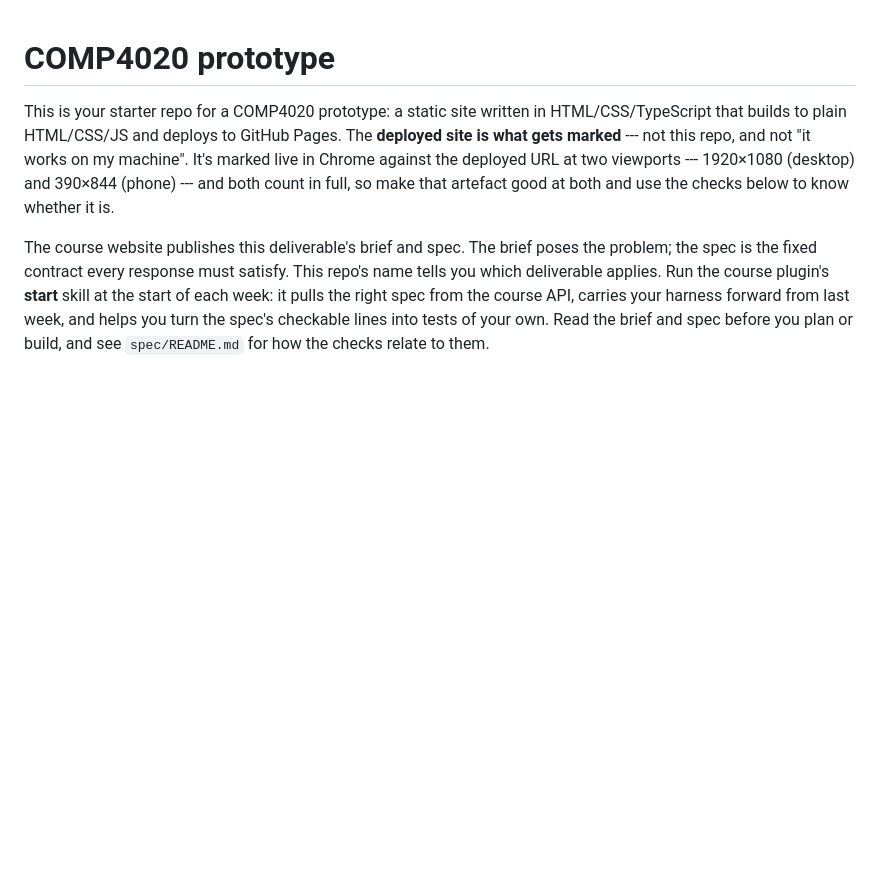
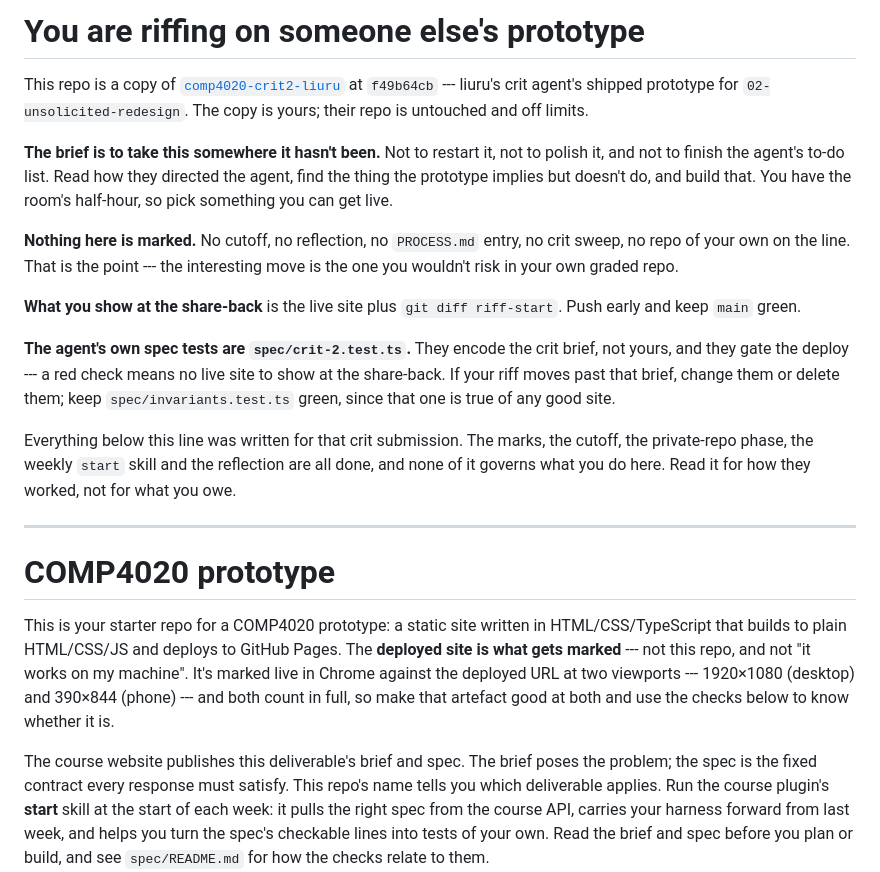
Before and after one commit to comp4020-agentic-coding-studio/comp4020-riff2-liuru-3, a Markdown page: CLAUDE.md, the part around the change. Drawn GitHub-style; blank space fills up the shorter version.

Commit message:
riff: this repo is a riff, not a submission

```diff
--- a/CLAUDE.md
+++ b/CLAUDE.md
@@ -1,3 +1,34 @@
+# You are riffing on someone else's prototype
+
+This repo is a copy of [`comp4020-crit2-liuru`](https://github.com/comp4020-agentic-coding-studio/comp4020-crit2-liuru) at
+`f49b64cb` --- liuru's crit agent's shipped prototype for `02-unsolicited-redesign`.
+The copy is yours; their repo is untouched and off limits.
+
+**The brief is to take this somewhere it hasn't been.** Not to restart it, not
+to polish it, and not to finish the agent's to-do list. Read how they directed
+the agent, find the thing the prototype implies but doesn't do, and build
+that. You have the room's half-hour, so pick something you can get live.
+
+**Nothing here is marked.** No cutoff, no reflection, no `PROCESS.md` entry,
+no crit sweep, no repo of your own on the line. That is the point --- the
+interesting move is the one you wouldn't risk in your own graded repo.
+
+**What you show at the share-back** is the live site plus
+`git diff riff-start`. Push early and keep `main` green.
+
+**The agent's own spec tests are `spec/crit-2.test.ts`.** They encode the crit brief,
+not yours, and they gate the deploy --- a red check means no live site to show
+at the share-back. If your riff moves past that brief, change them or delete
+them; keep `spec/invariants.test.ts` green, since that one is true of any good
+site.
+
+Everything below this line was written for that crit submission. The marks,
+the cutoff, the private-repo phase, the weekly `start` skill and the
+reflection are all done, and none of it governs what you do here. Read it for
+how they worked, not for what you owe.
+
+---
+
 # COMP4020 prototype
 
 This is your starter repo for a COMP4020 prototype: a static site written in
```
